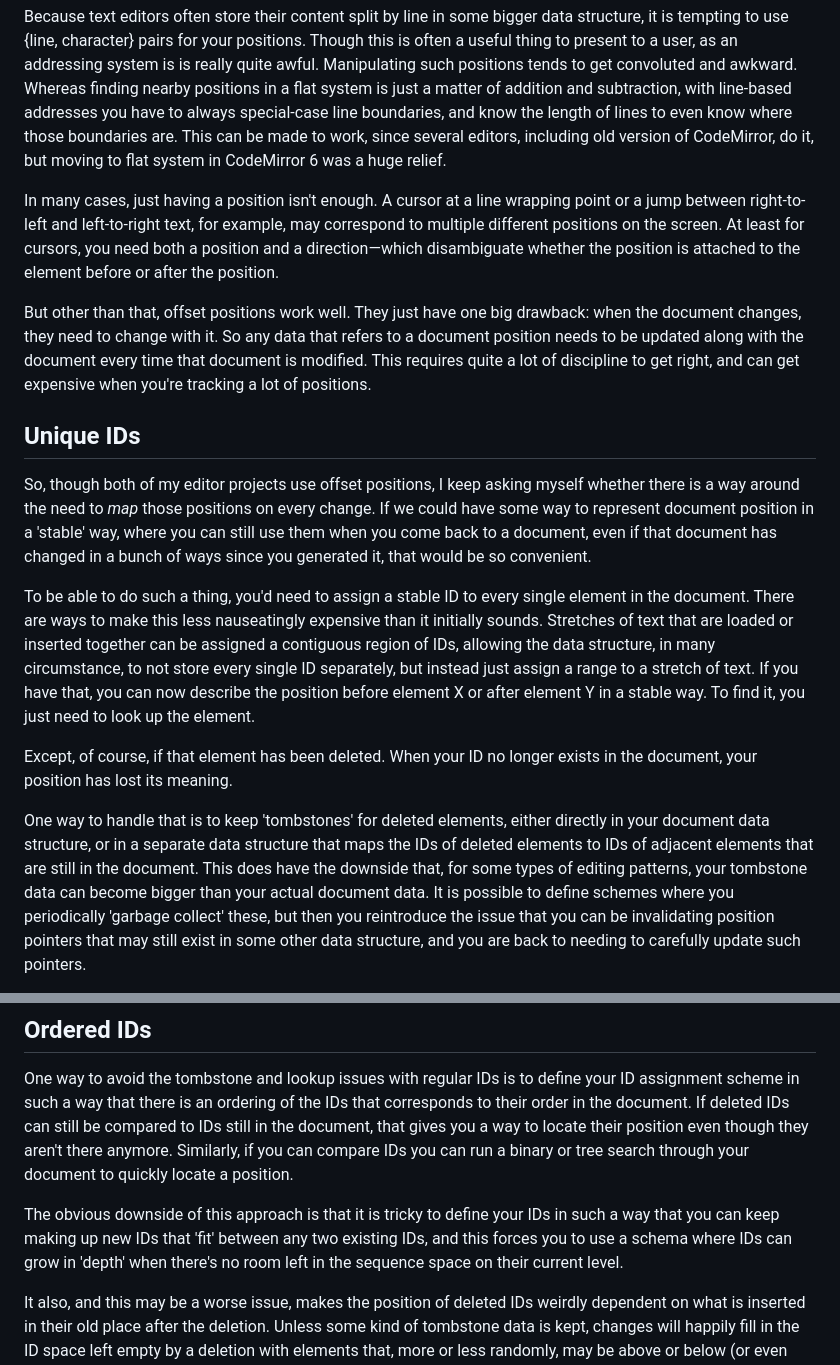
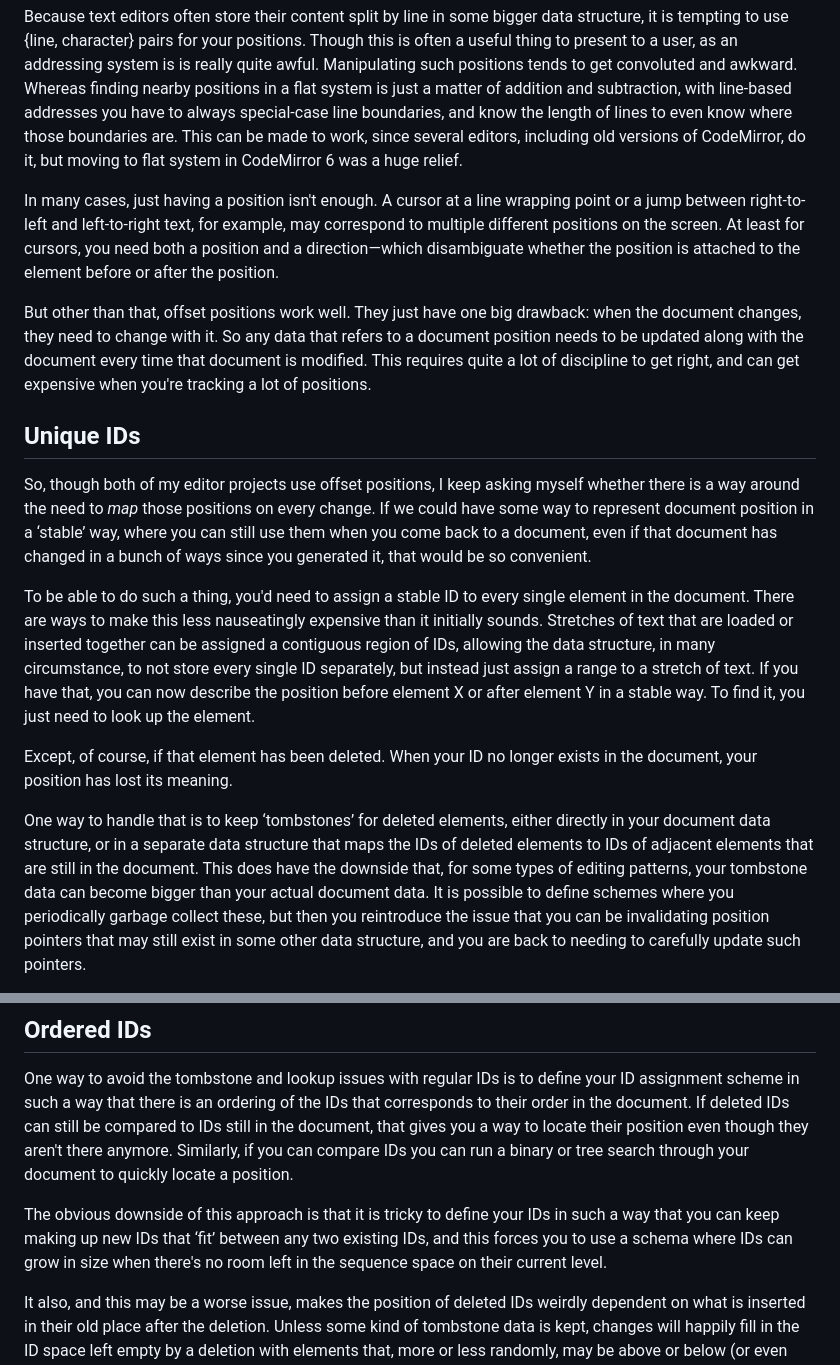
Before and after one commit to marijnh/blog, a Markdown page: _posts/2025-09-30-addressing-editor-content.md, 2 parts joined by grey strips. Drawn GitHub-style.

Commit message:
Touchups on addressing post

```diff
--- a/_posts/2025-09-30-addressing-editor-content.md
+++ b/_posts/2025-09-30-addressing-editor-content.md
@@ -32,7 +32,7 @@ nearby positions in a flat system is just a matter of addition and
 subtraction, with line-based addresses you have to always special-case
 line boundaries, and know the length of lines to even know where those
 boundaries are. This can be made to work, since several editors,
-including old version of CodeMirror, do it, but moving to flat system
+including old versions of CodeMirror, do it, but moving to flat system
 in CodeMirror 6 was a huge relief.
 
 In many cases, just having a position isn't enough. A cursor at a line
@@ -54,7 +54,7 @@ when you're tracking a lot of positions.
 So, though both of my editor projects use offset positions, I keep
 asking myself whether there is a way around the need to *map* those
 positions on every change. If we could have some way to represent
-document position in a 'stable' way, where you can still use them when
+document position in a ‘stable’ way, where you can still use them when
 you come back to a document, even if that document has changed in a
 bunch of ways since you generated it, that would be so convenient.
 
@@ -71,13 +71,13 @@ just need to look up the element.
 Except, of course, if that element has been deleted. When your ID no
 longer exists in the document, your position has lost its meaning.
 
-One way to handle that is to keep 'tombstones' for deleted elements,
+One way to handle that is to keep ‘tombstones’ for deleted elements,
 either directly in your document data structure, or in a separate data
 structure that maps the IDs of deleted elements to IDs of adjacent
 elements that are still in the document. This does have the downside
 that, for some types of editing patterns, your tombstone data can
 become bigger than your actual document data. It is possible to define
-schemes where you periodically 'garbage collect' these, but then you
+schemes where you periodically garbage collect these, but then you
 reintroduce the issue that you can be invalidating position pointers
 that may still exist in some other data structure, and you are back to
 needing to carefully update such pointers.
@@ -110,10 +110,10 @@ there anymore. Similarly, if you can compare IDs you can run a binary
 or tree search through your document to quickly locate a position.
 
 The obvious downside of this approach is that it is tricky to define
-your IDs in such a way that you can keep making up new IDs that 'fit'
+your IDs in such a way that you can keep making up new IDs that ‘fit’
 between any two existing IDs, and this forces you to use a schema
-where IDs can grow in 'depth' when there's no room left in the
-sequence space on their current level.
+where IDs can grow in size when there's no room left in the sequence
+space on their current level.
 
 It also, and this may be a worse issue, makes the position of deleted
 IDs weirdly dependent on what is inserted in their old place after the
```
